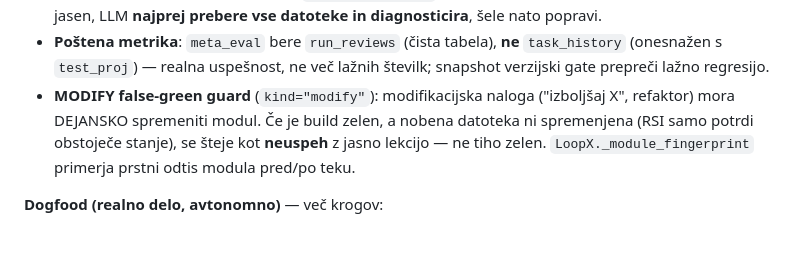
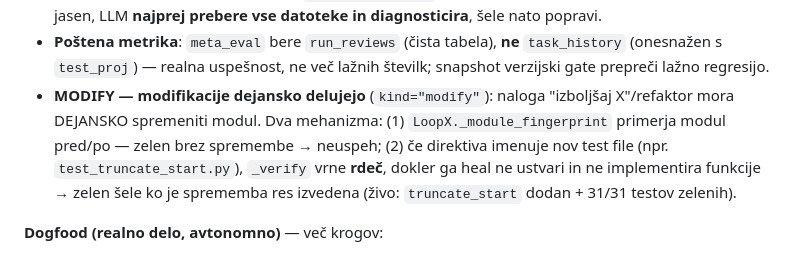
Before and after one commit to robAItech/rob-system, a Markdown page: README.md, the part around the change. Rendered like a GitHub page.

Commit message:
docs(readme): MODIFY — modifikacije dejansko delujejo (zahtevan test → rdeč → heal)
Co-Authored-By: Claude Opus 5 (1M context) <noreply@anthropic.com>

```diff
--- a/README.md
+++ b/README.md
@@ -387,11 +387,13 @@ Vsak padel build se zdaj **samodejno popravi** — ne le zapiše lekcije:
 - **Poštena metrika**: `meta_eval` bere `run_reviews` (čista tabela), **ne**
   `task_history` (onesnažen s `test_proj`) — realna uspešnost, ne več lažnih
   številk; snapshot verzijski gate prepreči lažno regresijo.
-- **MODIFY false-green guard** (`kind="modify"`): modifikacijska naloga
-  ("izboljšaj X", refaktor) mora DEJANSKO spremeniti modul. Če je build zelen,
-  a nobena datoteka ni spremenjena (RSI samo potrdi obstoječe stanje), se šteje
-  kot **neuspeh** z jasno lekcijo — ne tiho zelen. `LoopX._module_fingerprint`
-  primerja prstni odtis modula pred/po teku.
+- **MODIFY — modifikacije dejansko delujejo** (`kind="modify"`): naloga
+  "izboljšaj X"/refaktor mora DEJANSKO spremeniti modul. Dva mehanizma:
+  (1) `LoopX._module_fingerprint` primerja modul pred/po — zelen brez spremembe
+  → neuspeh; (2) če direktiva imenuje nov test file (npr. `test_truncate_start.py`),
+  `_verify` vrne **rdeč**, dokler ga heal ne ustvari in ne implementira funkcije
+  → zelen šele ko je sprememba res izvedena (živo: `truncate_start` dodan +
+  31/31 testov zelenih).
 
 **Dogfood (realno delo, avtonomno)** — več krogov:
 - **Dogfood 1** (5 util modulov): uspešnost modulov **40 % → 80 %** (fix-zanka
```
